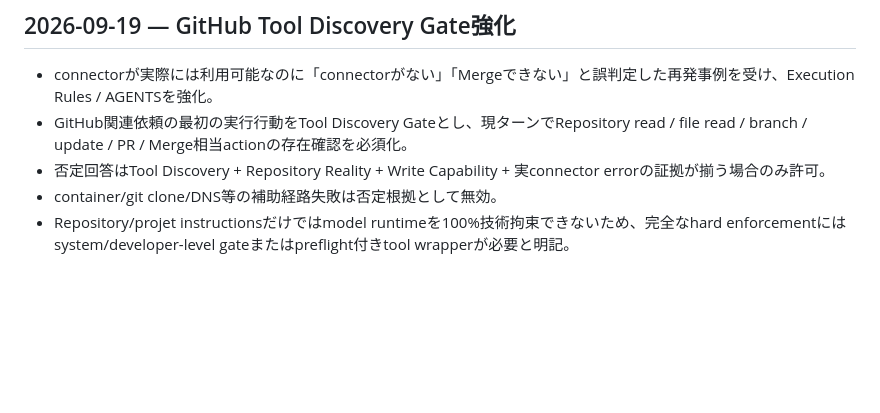
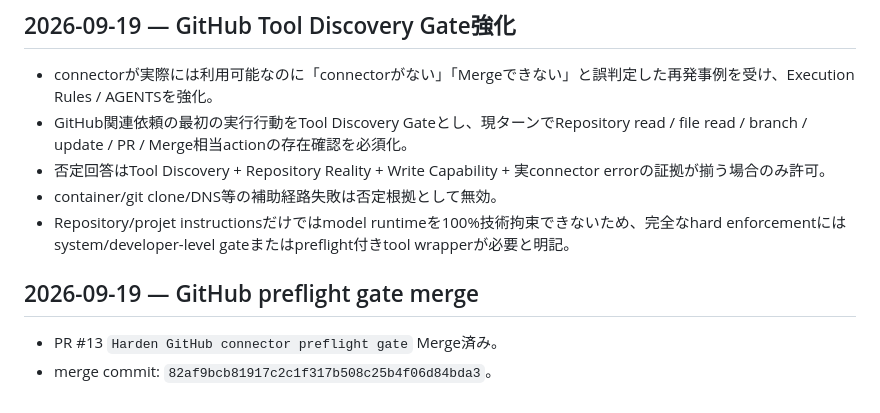
Before and after one commit to Carila96/carilaworks-template, a Markdown page: work/PROJECT_STATUS.md, the part around the change. Drawn GitHub-style; blank space fills up the shorter version.

Commit message:
Record GitHub preflight gate merge

```diff
--- a/work/PROJECT_STATUS.md
+++ b/work/PROJECT_STATUS.md
@@ -75,3 +75,7 @@
 - 否定回答はTool Discovery + Repository Reality + Write Capability + 実connector errorの証拠が揃う場合のみ許可。
 - container/git clone/DNS等の補助経路失敗は否定根拠として無効。
 - Repository/projet instructionsだけではmodel runtimeを100%技術拘束できないため、完全なhard enforcementにはsystem/developer-level gateまたはpreflight付きtool wrapperが必要と明記。
+
+## 2026-09-19 — GitHub preflight gate merge
+- PR #13 `Harden GitHub connector preflight gate` Merge済み。
+- merge commit: `82af9bcb81917c2c1f317b508c25b4f06d84bda3`。
```
